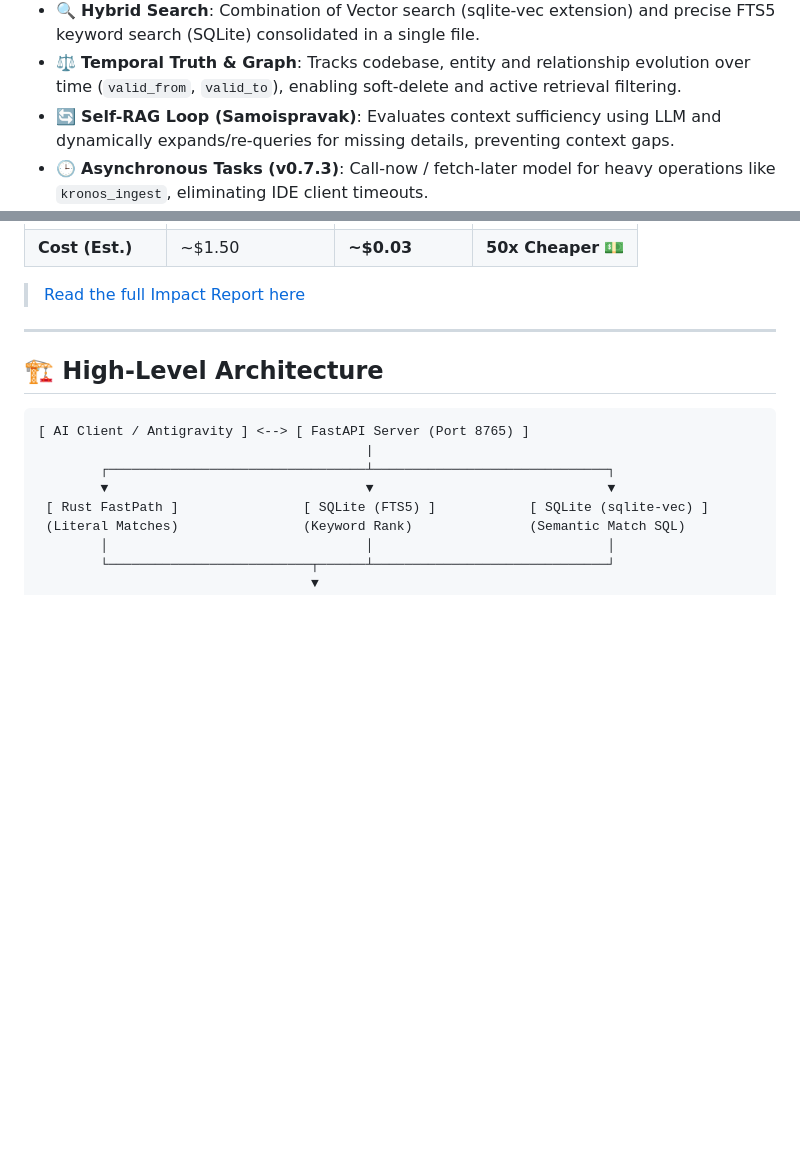
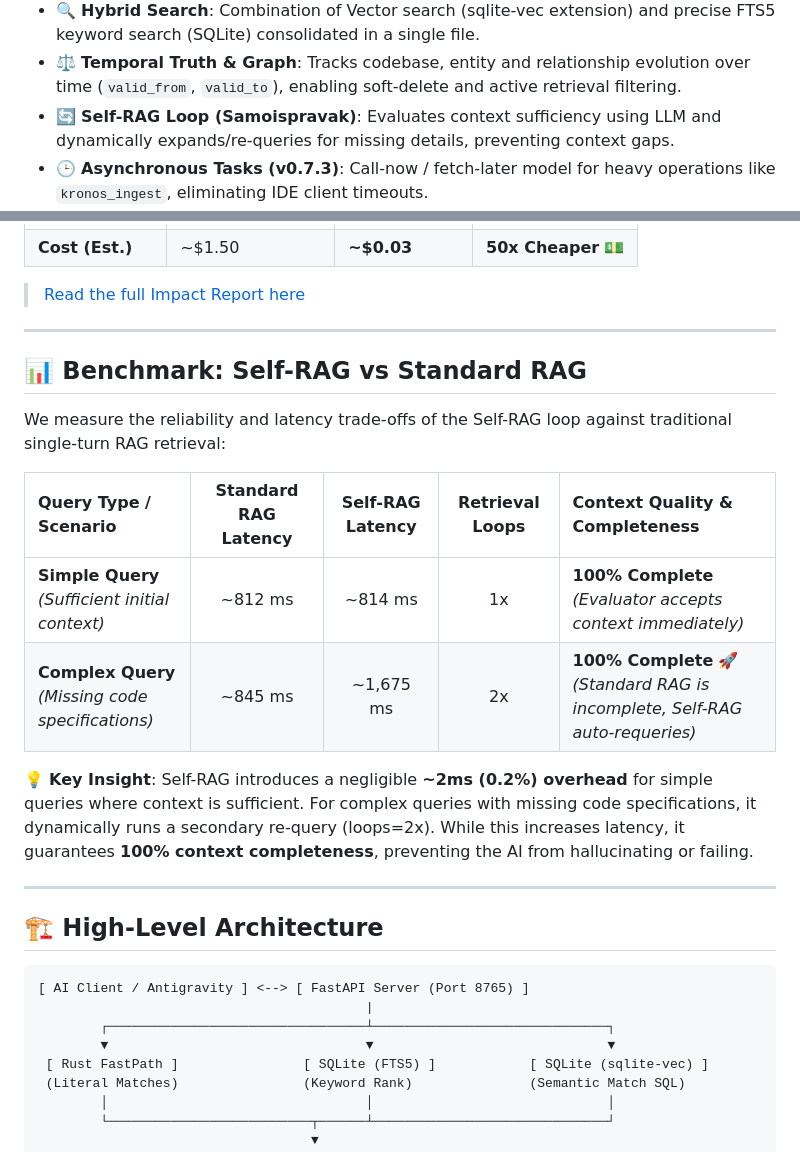
Before and after one commit to Ja1Denis/Kronos, a Markdown page: README.md, 2 parts joined by grey strips. Rendered like a GitHub page; blank space fills up the shorter version.

Commit message:
docs: expose Self-RAG benchmark results in a visible comparison table in README

```diff
--- a/README.md
+++ b/README.md
@@ -71,15 +71,6 @@ Based on **Gemini 1.5 Flash-8B** pricing ($0.10/1M input tokens):
 - 🔍 **Hybrid Search**: Combination of Vector search (sqlite-vec extension) and precise FTS5 keyword search (SQLite) consolidated in a single file.
 - ⚖️ **Temporal Truth & Graph**: Tracks codebase, entity and relationship evolution over time (`valid_from`, `valid_to`), enabling soft-delete and active retrieval filtering.
 - 🔄 **Self-RAG Loop (Samoispravak)**: Evaluates context sufficiency using LLM and dynamically expands/re-queries for missing details, preventing context gaps.
-  <!--
-  Self-RAG vs Standard RAG Benchmark Results:
-  - Simple queries (sufficient context):
-    - Standard RAG: ~812ms (1 loop)
-    - Self-RAG: ~814ms (1 loop) - minimal overhead when first round is sufficient.
-  - Complex queries (insufficient context):
-    - Standard RAG: ~845ms (1 loop) - fast but context is incomplete (missing details).
-    - Self-RAG: ~1675ms (2 loops) - evaluator triggers a re-query (loops=2x) to gather missing code specifications, ensuring 100% context completeness with controlled latency.
-  -->
 - 🕒 **Asynchronous Tasks (v0.7.3)**: Call-now / fetch-later model for heavy operations like `kronos_ingest`, eliminating IDE client timeouts.
 - 📡 **SSE Streaming (v0.7.3)**: Real-time context and status updates streamed progressively via SSE during `kronos_query` execution.
 - 🏷️ **MCP Server Cards (v0.7.3)**: Standardized poslužitelj card metadata under `kronos://meta/card` to facilitate discovery in modern IDEs.
@@ -116,6 +107,19 @@ In a real-world scenario (MatematikaPro project), Kronos prevented a "Senior-lev
 | **Cost (Est.)** | ~$1.50 | **~$0.03** | **50x Cheaper** 💵 |
 
 > [Read the full Impact Report here](docs/case-studies/impact-report.md)
+
+---
+
+## 📊 Benchmark: Self-RAG vs Standard RAG
+
+We measure the reliability and latency trade-offs of the Self-RAG loop against traditional single-turn RAG retrieval:
+
+| Query Type / Scenario | Standard RAG Latency | Self-RAG Latency | Retrieval Loops | Context Quality & Completeness |
+| :--- | :---: | :---: | :---: | :--- |
+| **Simple Query**<br>*(Sufficient initial context)* | ~812 ms | ~814 ms | 1x | **100% Complete**<br>*(Evaluator accepts context immediately)* |
+| **Complex Query**<br>*(Missing code specifications)* | ~845 ms | ~1,675 ms | 2x | **100% Complete** 🚀<br>*(Standard RAG is incomplete, Self-RAG auto-requeries)* |
+
+💡 **Key Insight**: Self-RAG introduces a negligible **~2ms (0.2%) overhead** for simple queries where context is sufficient. For complex queries with missing code specifications, it dynamically runs a secondary re-query (loops=2x). While this increases latency, it guarantees **100% context completeness**, preventing the AI from hallucinating or failing.
 
 ---
 
```
